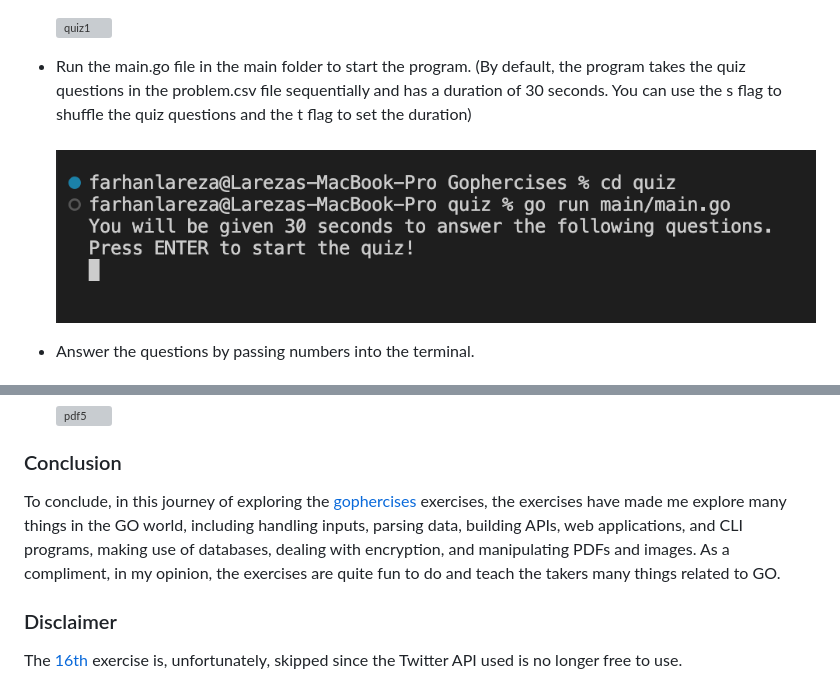
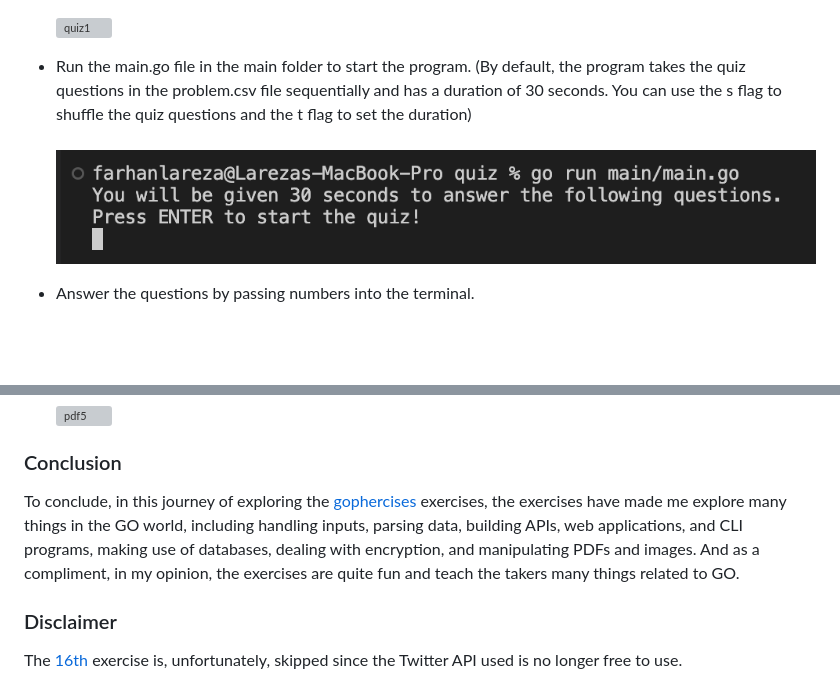
Before and after one commit to lareza-farhan-wanaghi/gophercises, a Markdown page: readme.md, 2 parts joined by grey strips. Rendered like a GitHub page; pictures changed too: readme_images/quiz2.png; blank space fills up the shorter version; grey boxes are pictures that could not be loaded.

Commit message:
Added a word in the conclusion section and replaced an image

```diff
--- a/readme.md
+++ b/readme.md
@@ -340,7 +340,7 @@ To run the program:
 
 
 ### Conclusion
-To conclude, in this journey of exploring the [gophercises](https://gophercises.com/) exercises, the exercises have made me explore many things in the GO world, including handling inputs, parsing data, building APIs, web applications, and CLI programs, making use of databases, dealing with encryption, and manipulating PDFs and images. As a compliment, in my opinion, the exercises are quite fun to do and teach the takers many things related to GO.
+To conclude, in this journey of exploring the [gophercises](https://gophercises.com/) exercises, the exercises have made me explore many things in the GO world, including handling inputs, parsing data, building APIs, web applications, and CLI programs, making use of databases, dealing with encryption, and manipulating PDFs and images. And as a compliment, in my opinion, the exercises are quite fun and teach the takers many things related to GO.
 
 
 ### Disclaimer
```
